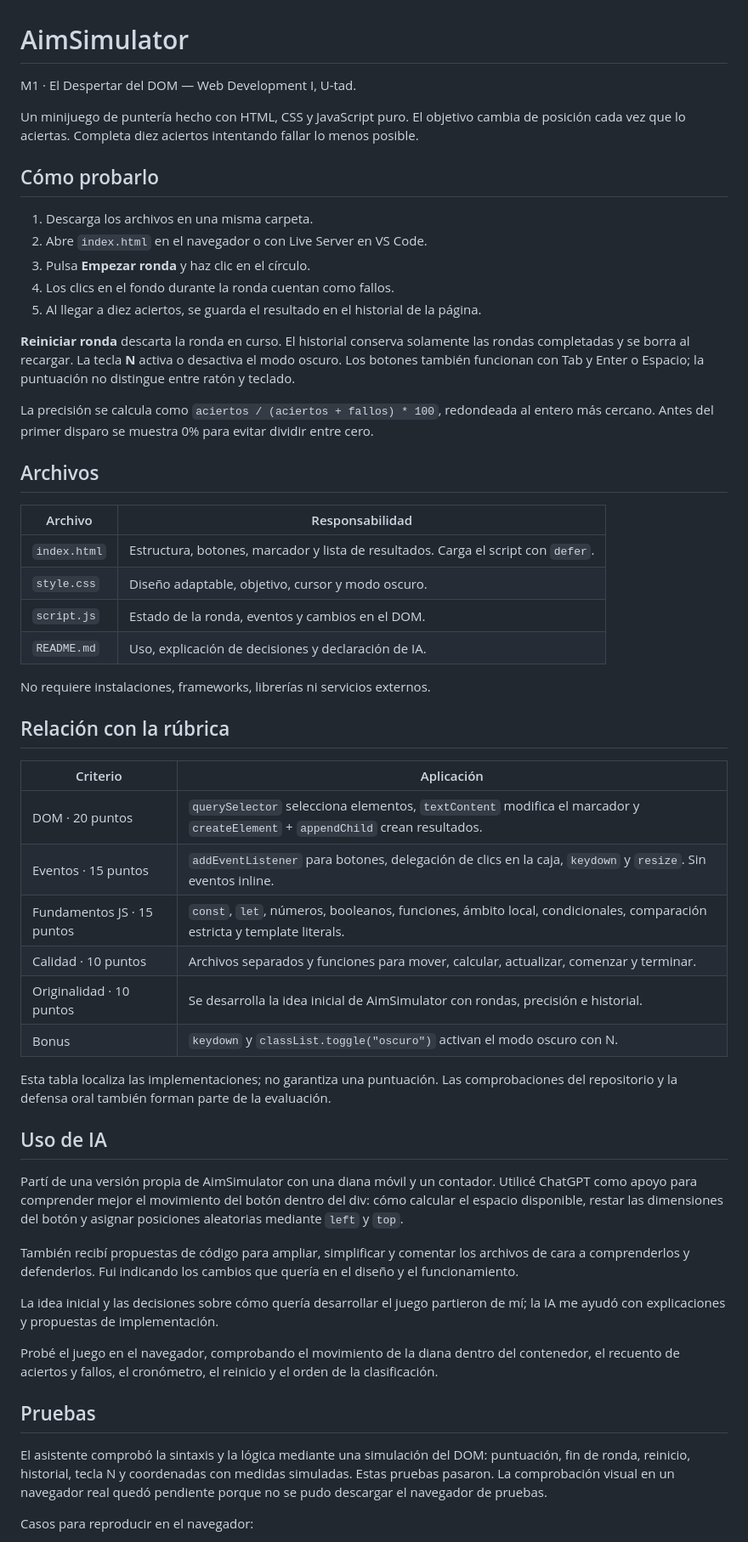
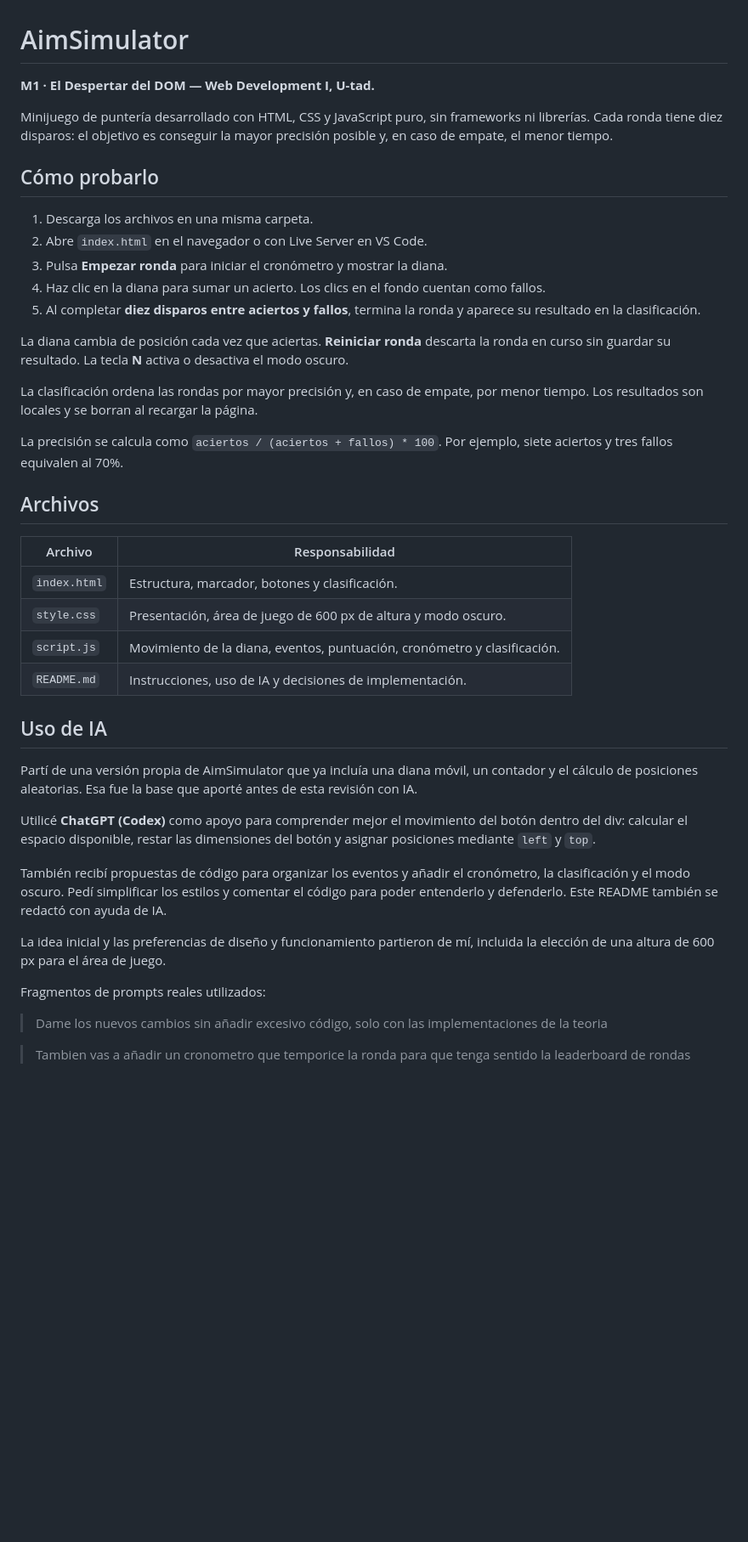
Before and after one commit to mend0x/mision1, a Markdown page: README.md, the part around one of its changes. Shown at 85% size. Rendered like a GitHub page; blank space fills up the shorter version.

```diff
--- a/README.md
+++ b/README.md
@@ -1,58 +1,45 @@
 # AimSimulator
 
-M1 · El Despertar del DOM — Web Development I, U-tad.
+**M1 · El Despertar del DOM — Web Development I, U-tad.**
 
-Un minijuego de puntería hecho con HTML, CSS y JavaScript puro. El objetivo cambia de posición cada vez que lo aciertas. Completa diez aciertos intentando fallar lo menos posible.
+Minijuego de puntería desarrollado con HTML, CSS y JavaScript puro, sin frameworks ni librerías. Cada ronda tiene diez disparos: el objetivo es conseguir la mayor precisión posible y, en caso de empate, el menor tiempo.
 
 ## Cómo probarlo
 
 1. Descarga los archivos en una misma carpeta.
 2. Abre `index.html` en el navegador o con Live Server en VS Code.
-3. Pulsa **Empezar ronda** y haz clic en el círculo.
-4. Los clics en el fondo durante la ronda cuentan como fallos.
-5. Al llegar a diez aciertos, se guarda el resultado en el historial de la página.
+3. Pulsa **Empezar ronda** para iniciar el cronómetro y mostrar la diana.
+4. Haz clic en la diana para sumar un acierto. Los clics en el fondo cuentan como fallos.
+5. Al completar **diez disparos entre aciertos y fallos**, termina la ronda y aparece su resultado en la clasificación.
 
-**Reiniciar ronda** descarta la ronda en curso. El historial conserva solamente las rondas completadas y se borra al recargar. La tecla **N** activa o desactiva el modo oscuro. Los botones también funcionan con Tab y Enter o Espacio; la puntuación no distingue entre ratón y teclado.
+La diana cambia de posición cada vez que aciertas. **Reiniciar ronda** descarta la ronda en curso sin guardar su resultado. La tecla **N** activa o desactiva el modo oscuro.
 
-La precisión se calcula como `aciertos / (aciertos + fallos) * 100`, redondeada al entero más cercano. Antes del primer disparo se muestra 0% para evitar dividir entre cero.
+La clasificación ordena las rondas por mayor precisión y, en caso de empate, por menor tiempo. Los resultados son locales y se borran al recargar la página.
+
+La precisión se calcula como `aciertos / (aciertos + fallos) * 100`. Por ejemplo, siete aciertos y tres fallos equivalen al 70%.
 
 ## Archivos
 
 | Archivo | Responsabilidad |
 | --- | --- |
-| `index.html` | Estructura, botones, marcador y lista de resultados. Carga el script con `defer`. |
-| `style.css` | Diseño adaptable, objetivo, cursor y modo oscuro. |
-| `script.js` | Estado de la ronda, eventos y cambios en el DOM. |
-| `README.md` | Uso, explicación de decisiones y declaración de IA. |
-
-No requiere instalaciones, frameworks, librerías ni servicios externos.
-
-## Relación con la rúbrica
-
-| Criterio | Aplicación |
-| --- | --- |
-| DOM · 20 puntos | `querySelector` selecciona elementos, `textContent` modifica el marcador y `createElement` + `appendChild` crean resultados. |
-| Eventos · 15 puntos | `addEventListener` para botones, delegación de clics en la caja, `keydown` y `resize`. Sin eventos inline. |
-| Fundamentos JS · 15 puntos | `const`, `let`, números, booleanos, funciones, ámbito local, condicionales, comparación estricta y template literals. |
-| Calidad · 10 puntos | Archivos separados y funciones para mover, calcular, actualizar, comenzar y terminar. |
-| Originalidad · 10 puntos | Se desarrolla la idea inicial de AimSimulator con rondas, precisión e historial. |
-| Bonus | `keydown` y `classList.toggle("oscuro")` activan el modo oscuro con N. |
-
-Esta tabla localiza las implementaciones; no garantiza una puntuación. Las comprobaciones del repositorio y la defensa oral también forman parte de la evaluación.
+| `index.html` | Estructura, marcador, botones y clasificación. |
+| `style.css` | Presentación, área de juego de 600 px de altura y modo oscuro. |
+| `script.js` | Movimiento de la diana, eventos, puntuación, cronómetro y clasificación. |
+| `README.md` | Instrucciones, uso de IA y decisiones de implementación. |
 
 ## Uso de IA
 
-Partí de una versión propia de AimSimulator con una diana móvil y un contador. Utilicé ChatGPT como apoyo para comprender mejor el movimiento del botón dentro del div: cómo calcular el espacio disponible, restar las dimensiones del botón y asignar posiciones aleatorias mediante `left` y `top`.
+Partí de una versión propia de AimSimulator que ya incluía una diana móvil, un contador y el cálculo de posiciones aleatorias. Esa fue la base que aporté antes de esta revisión con IA.
 
-También recibí propuestas de código para ampliar, simplificar y comentar los archivos de cara a comprenderlos y defenderlos. Fui indicando los cambios que quería en el diseño y el funcionamiento.
+Utilicé **ChatGPT (Codex)** como apoyo para comprender mejor el movimiento del botón dentro del div: calcular el espacio disponible, restar las dimensiones del botón y asignar posiciones mediante `left` y `top`.
 
-La idea inicial y las decisiones sobre cómo quería desarrollar el juego partieron de mí; la IA me ayudó con explicaciones y propuestas de implementación.
+También recibí propuestas de código para organizar los eventos y añadir el cronómetro, la clasificación y el modo oscuro. Pedí simplificar los estilos y comentar el código para poder entenderlo y defenderlo. Este README también se redactó con ayuda de IA.
 
-Probé el juego en el navegador, comprobando el movimiento de la diana dentro del contenedor, el recuento de aciertos y fallos, el cronómetro, el reinicio y el orden de la clasificación.
+La idea inicial y las preferencias de diseño y funcionamiento partieron de mí, incluida la elección de una altura de 600 px para el área de juego.
 
-## Pruebas
+Fragmentos de prompts reales utilizados:
 
-El asistente comprobó la sintaxis y la lógica mediante una simulación del DOM: puntuación, fin de ronda, reinicio, historial, tecla N y coordenadas con medidas simuladas. Estas pruebas pasaron. La comprobación visual en un navegador real quedó pendiente porque no se pudo descargar el navegador de pruebas.
+> Dame los nuevos cambios sin añadir excesivo código, solo con las implementaciones de la teoria
 
-Casos para reproducir en el navegador:
+> Tambien vas a añadir un cronometro que temporice la ronda para que tenga sentido la leaderboard de rondas
 
```
Also changed, not shown: other parts of README.md (+3 -34 lines).
